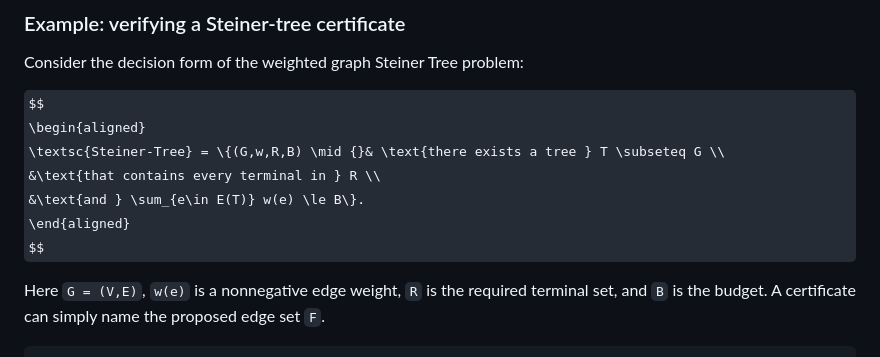
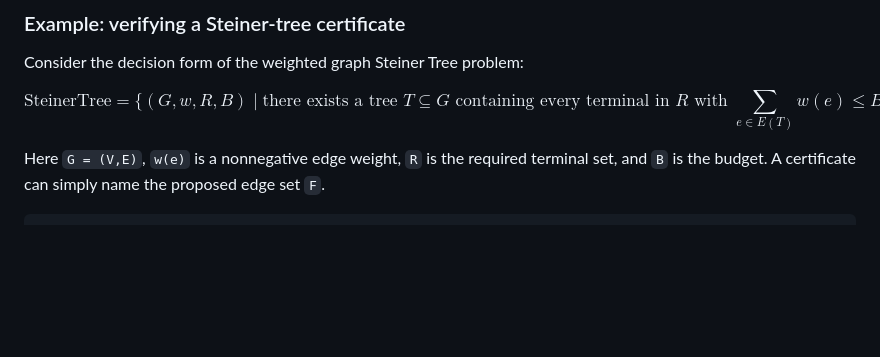
Before and after one commit to marcotulio956/marcotulio956.github.io, a Markdown page: posts/np-completeness-clrs.md, the part around the change. GitHub-like rendering; some formulas as TeX source; blank space fills up the shorter version.

Commit message:
update steiner code

```diff
--- a/posts/np-completeness-clrs.md
+++ b/posts/np-completeness-clrs.md
@@ -83,11 +83,7 @@ The certificate is a *hint*, not something the verifier is expected to discover.
 Consider the decision form of the weighted graph Steiner Tree problem:
 
 $$
-\begin{aligned}
-\textsc{Steiner-Tree} = \{(G,w,R,B) \mid {}& \text{there exists a tree } T \subseteq G \\
-&\text{that contains every terminal in } R \\
-&\text{and } \sum_{e\in E(T)} w(e) \le B\}.
-\end{aligned}
+\mathrm{SteinerTree} = \{(G,w,R,B) \mid \text{there exists a tree } T \subseteq G \text{ containing every terminal in } R \text{ with } \sum_{e\in E(T)} w(e) \le B\}.
 $$
 
 Here `G = (V,E)`, `w(e)` is a nonnegative edge weight, `R` is the required terminal set, and `B` is the budget. A certificate can simply name the proposed edge set `F`.
```
